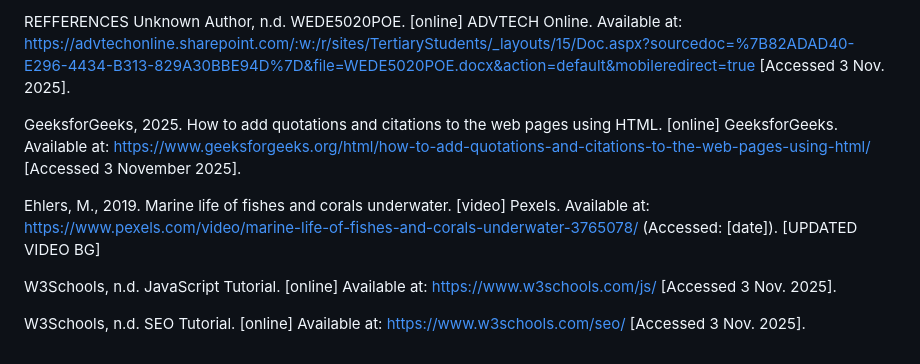
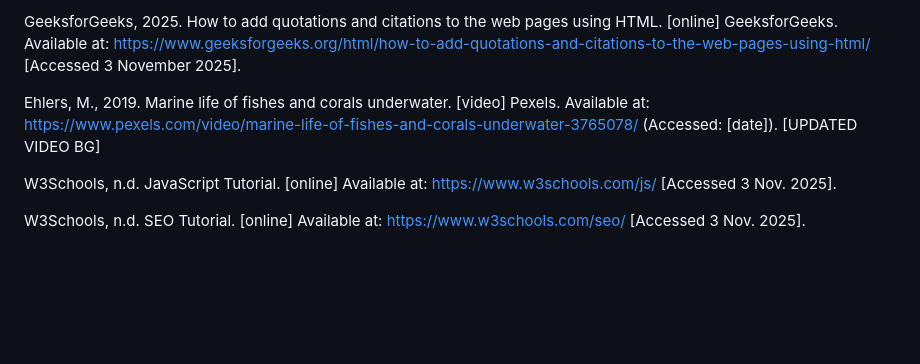
Before and after one commit to ST10474729-NithilanPadayachee/WEDE-POE-ST10474729, a Markdown page: README.md, the part around the change printed below. GitHub-like rendering; blank space fills up the shorter version.

```diff
--- a/README.md
+++ b/README.md
@@ -70,16 +64,8 @@ This project follows a simple versioning convention (v1.0, v1.1, etc.).
 
-REFFERENCES
-Unknown Author, n.d. WEDE5020POE. [online] ADVTECH Online. Available at: https://advtechonline.sharepoint.com/:w:/r/sites/TertiaryStudents/_layouts/15/Doc.aspx?sourcedoc=%7B82ADAD40-E296-4434-B313-829A30BBE94D%7D&file=WEDE5020POE.docx&action=default&mobileredirect=true
- [Accessed 3 Nov. 2025].
+GeeksforGeeks, 2025. How to add quotations and citations to the web pages using HTML. [online] GeeksforGeeks. Available at: https://www.geeksforgeeks.org/html/how-to-add-quotations-and-citations-to-the-web-pages-using-html/ [Accessed 3 November 2025].
 
- GeeksforGeeks, 2025. How to add quotations and citations to the web pages using HTML. [online] GeeksforGeeks. Available at: https://www.geeksforgeeks.org/html/how-to-add-quotations-and-citations-to-the-web-pages-using-html/
- [Accessed 3 November 2025].
+Ehlers, M., 2019. Marine life of fishes and corals underwater. [video] Pexels. Available at: https://www.pexels.com/video/marine-life-of-fishes-and-corals-underwater-3765078/ (Accessed: [date]). [UPDATED VIDEO BG]
 
- Ehlers, M., 2019. Marine life of fishes and corals underwater. [video] Pexels. Available at: https://www.pexels.com/video/marine-life-of-fishes-and-corals-underwater-3765078/
- (Accessed: [date]).  [UPDATED VIDEO BG]
+W3Schools, n.d. JavaScript Tutorial. [online] Available at: https://www.w3schools.com/js/ [Accessed 3 Nov. 2025].
 
- W3Schools, n.d. JavaScript Tutorial. [online] Available at: https://www.w3schools.com/js/
- [Accessed 3 Nov. 2025].
-
- W3Schools, n.d. SEO Tutorial. [online] Available at: https://www.w3schools.com/seo/
- [Accessed 3 Nov. 2025].
+W3Schools, n.d. SEO Tutorial. [online] Available at: https://www.w3schools.com/seo/ [Accessed 3 Nov. 2025].
```
Also changed, not shown: other parts of README.md (+44 -50 lines).
